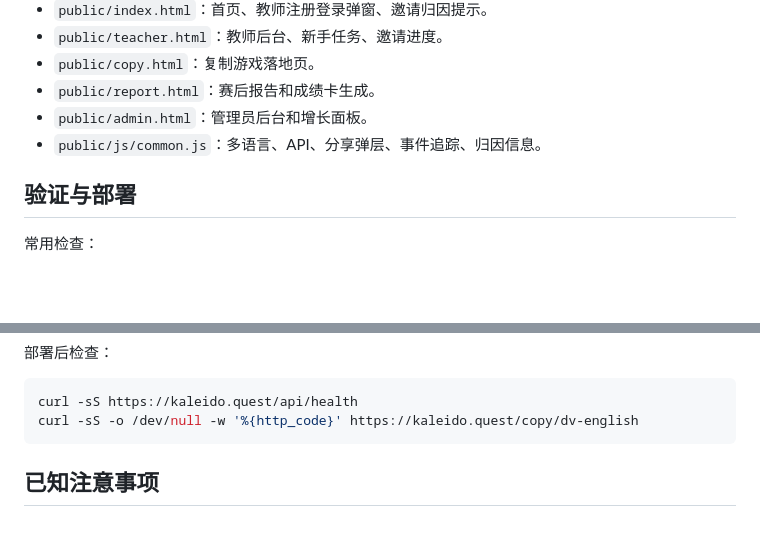
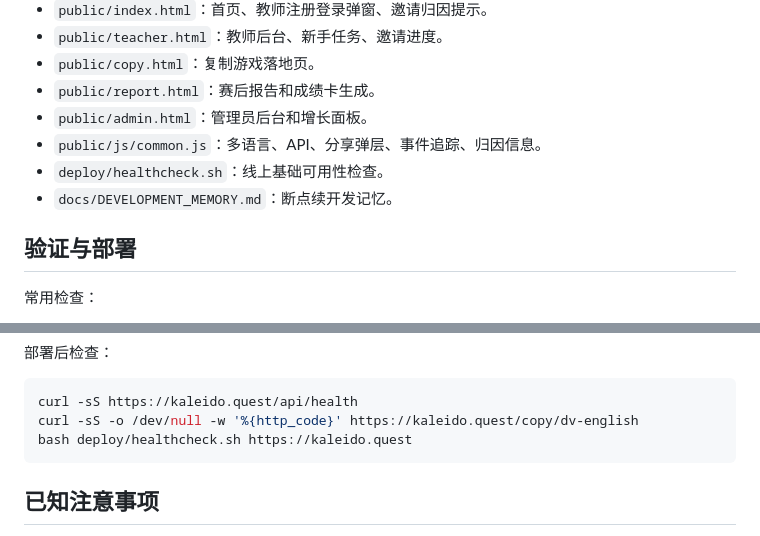
Before and after one commit to longwenhuayu/KaleidoQuest, a Markdown page: docs/DEVELOPMENT_MEMORY.md, 2 parts joined by grey strips. Drawn GitHub-style; blank space fills up the shorter version.

````diff
--- a/docs/DEVELOPMENT_MEMORY.md
+++ b/docs/DEVELOPMENT_MEMORY.md
@@ -54,6 +74,8 @@
 - `public/report.html`：赛后报告和成绩卡生成。
 - `public/admin.html`：管理员后台和增长面板。
 - `public/js/common.js`：多语言、API、分享弹层、事件追踪、归因信息。
+- `deploy/healthcheck.sh`：线上基础可用性检查。
+- `docs/DEVELOPMENT_MEMORY.md`：断点续开发记忆。
 
 ## 验证与部署
 
@@ -78,6 +100,7 @@ npm test
 ```bash
 curl -sS https://kaleido.quest/api/health
 curl -sS -o /dev/null -w '%{http_code}' https://kaleido.quest/copy/dv-english
+bash deploy/healthcheck.sh https://kaleido.quest
 ```
 
 ## 已知注意事项
````
Also changed, not shown: other parts of docs/DEVELOPMENT_MEMORY.md (+25 -5 lines).
